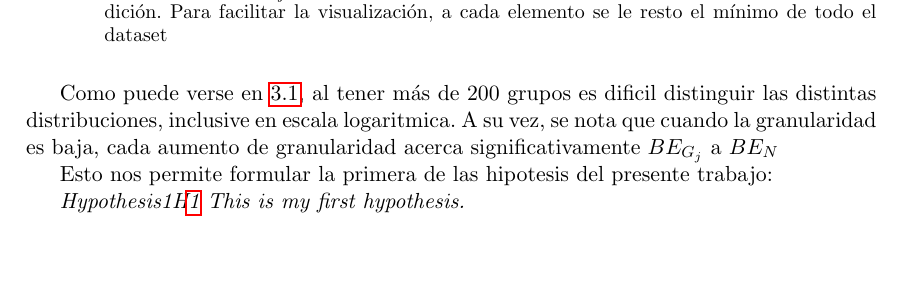
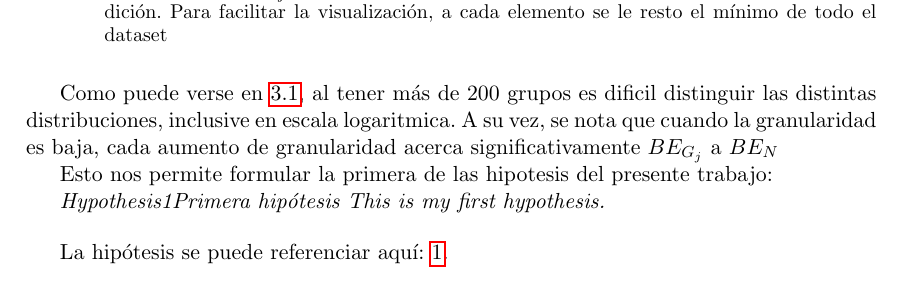
Before and after one commit to LautaroLasorsa/Tesis-LCD-Lasorsa, a LaTeX thesis (Tesis/tesis.tex, which reads Tesis/datos_sinteticos.tex): part of page 11 of 13, cut so that both start at the same text. Compiled offline with pdfLaTeX.

Commit message:
Corrección ortografica índice y presentación parcial

```diff
--- a/Tesis/datos_sinteticos.tex
+++ b/Tesis/datos_sinteticos.tex
@@ -60,10 +60,11 @@ Esto nos permite formular la primera de las hipotesis del presente trabajo:
 %\end{hyp}
 
 
-\begin{hyp}[H\ref{hyp:first}] \label{hyp:first}
+\begin{hyp}[Primera hipótesis] \label{hyp:first}
     This is my first hypothesis.
 \end{hyp}
 
+La hipótesis se puede referenciar aquí: \ref{hyp:first}.
 \section{Datos $LN(0,\sigma^2)$}
 
 En esta sección se analizán los datos generados utilizando una distribución $LogNormal(0,\sigma^2)$ para distintos valores de $\sigma^2$. Trabajar con distintos valores de $\sigma^2$ permite una mayor variedad y riqueza de análisis.
```
